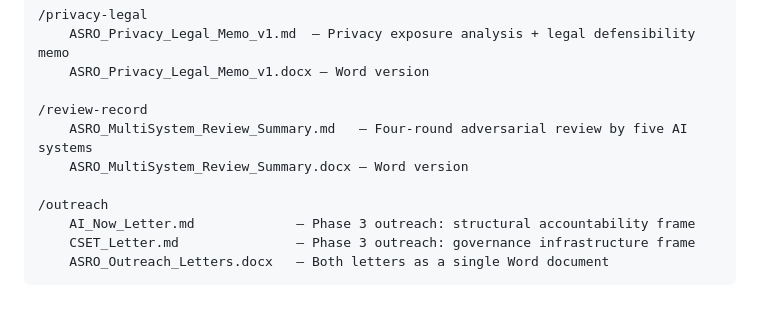
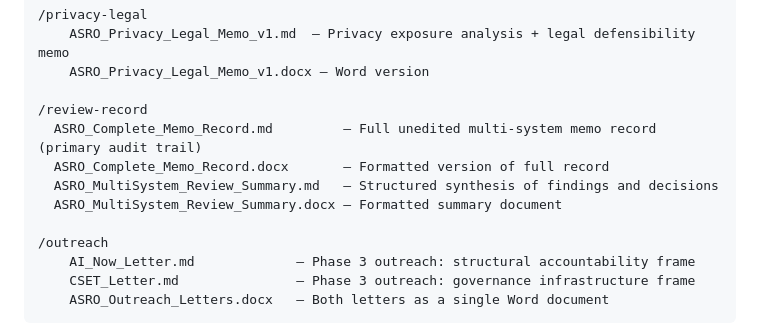
Before and after one commit to magicianzcardstockllc/ASRO, a Markdown page: README.md, the part around the change. Drawn GitHub-style; blank space fills up the shorter version.

```diff
--- a/README.md
+++ b/README.md
@@ -54,8 +54,10 @@ The framework originated from a direct operational observation. As the operator
     ASRO_Privacy_Legal_Memo_v1.docx — Word version
 
 /review-record
-    ASRO_MultiSystem_Review_Summary.md   — Four-round adversarial review by five AI systems
-    ASRO_MultiSystem_Review_Summary.docx — Word version
+  ASRO_Complete_Memo_Record.md         — Full unedited multi-system memo record (primary audit trail)
+  ASRO_Complete_Memo_Record.docx       — Formatted version of full record
+  ASRO_MultiSystem_Review_Summary.md   — Structured synthesis of findings and decisions
+  ASRO_MultiSystem_Review_Summary.docx — Formatted summary document
 
 /outreach
     AI_Now_Letter.md             — Phase 3 outreach: structural accountability frame
```
